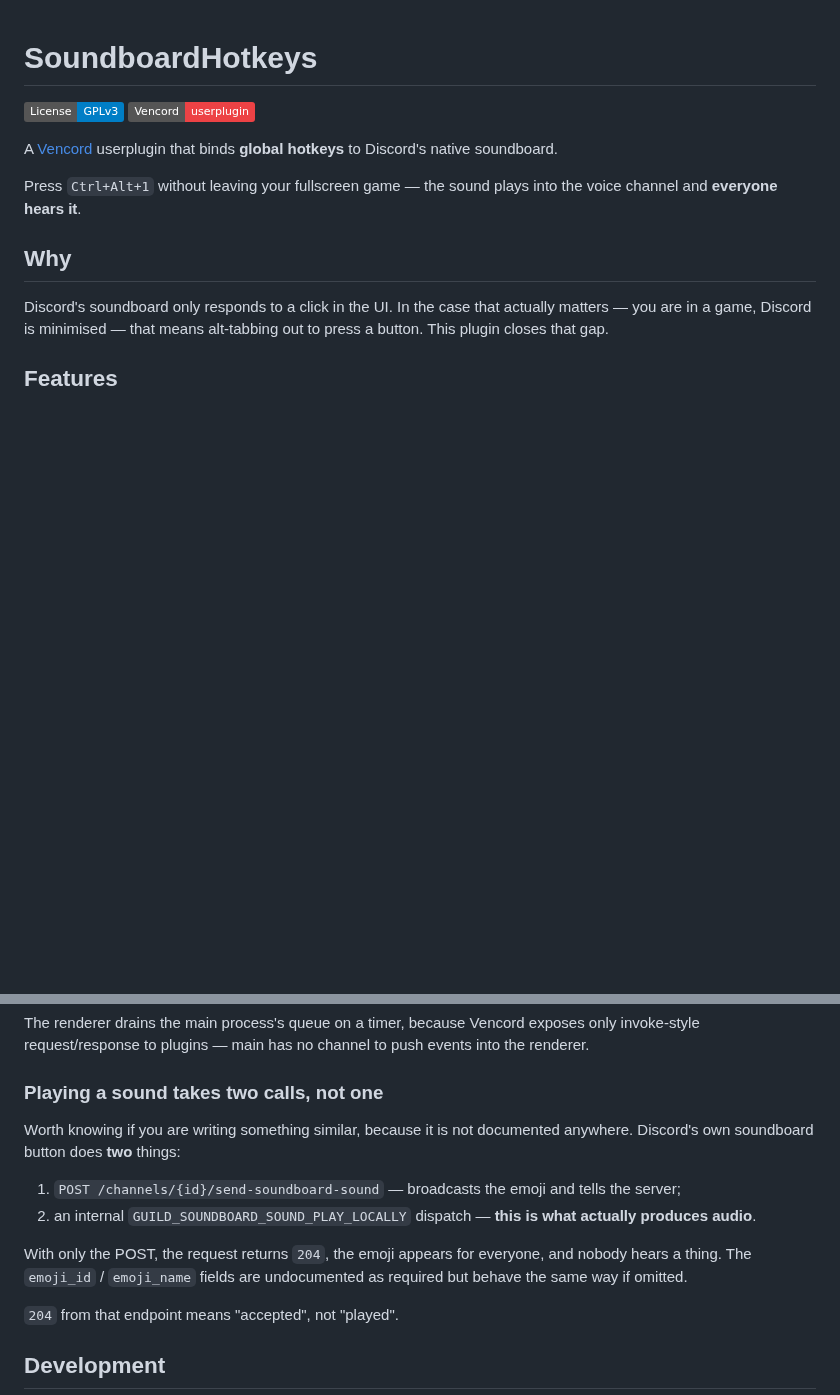
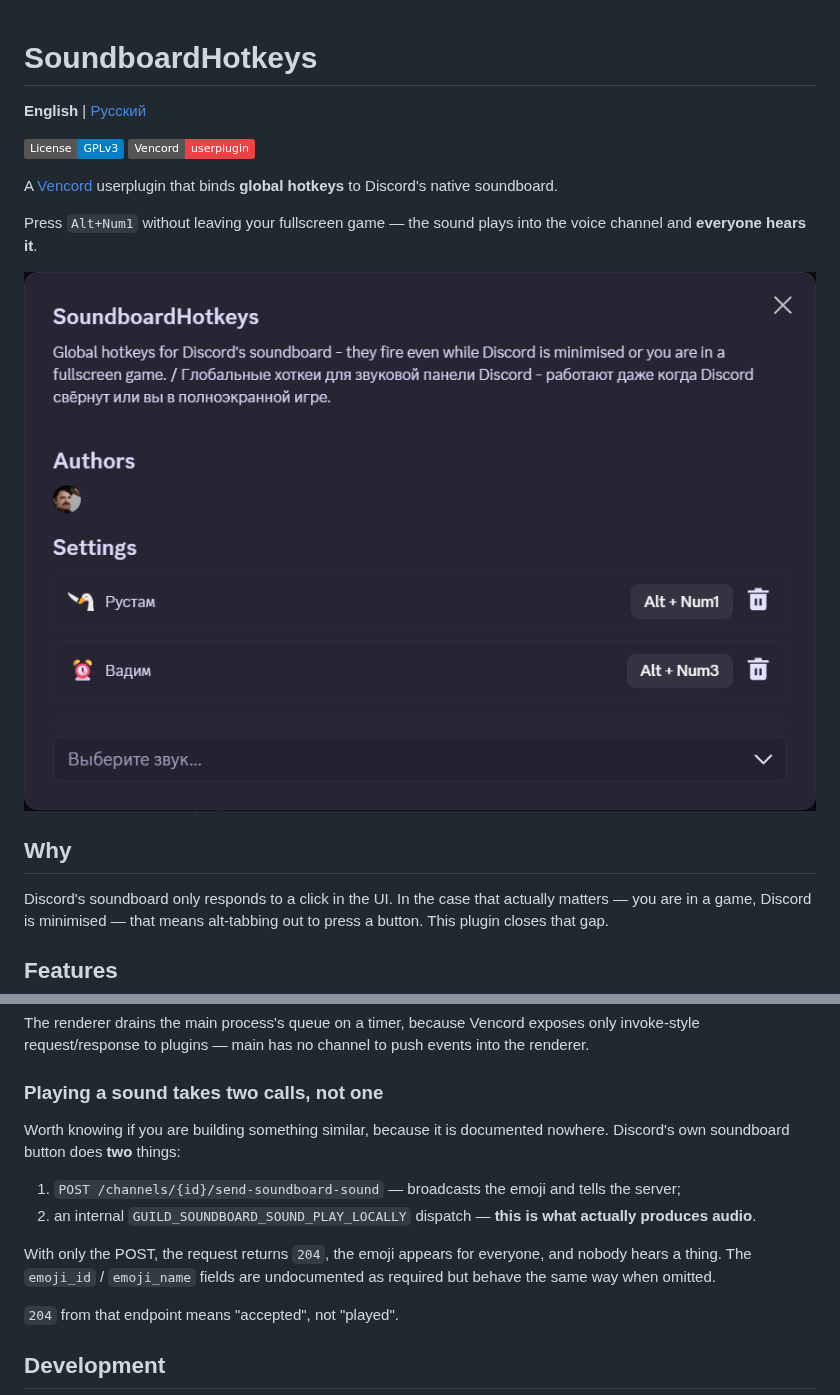
Before and after one commit to GriffTanen/vc-soundboard-hotkeys, a Markdown page: README.md, 2 parts joined by grey strips. GitHub-like rendering; pictures changed too: docs/img/settings.png (added); badges without logos; blank space fills up the shorter version.

```diff
--- a/README.md
+++ b/README.md
@@ -1,4 +1,6 @@
 # SoundboardHotkeys
+
+**English** | [Русский](README.ru.md)
 
 [![License: GPL v3](https://img.shields.io/badge/License-GPLv3-blue.svg)](LICENSE)
 [![Vencord](https://img.shields.io/badge/Vencord-userplugin-ed4245.svg)](https://vencord.dev)
@@ -6,8 +8,10 @@
 A [Vencord](https://vencord.dev) userplugin that binds **global hotkeys** to Discord's
 native soundboard.
 
-Press `Ctrl+Alt+1` without leaving your fullscreen game — the sound plays into the voice
+Press `Alt+Num1` without leaving your fullscreen game — the sound plays into the voice
 channel and **everyone hears it**.
+
+![Plugin settings](docs/img/settings.png)
 
 ## Why
 
@@ -104,8 +207,8 @@ renderer.
 
 ### Playing a sound takes two calls, not one
 
-Worth knowing if you are writing something similar, because it is not documented
-anywhere. Discord's own soundboard button does **two** things:
+Worth knowing if you are building something similar, because it is documented nowhere.
+Discord's own soundboard button does **two** things:
 
 1. `POST /channels/{id}/send-soundboard-sound` — broadcasts the emoji and tells the
    server;
@@ -114,7 +217,7 @@ anywhere. Discord's own soundboard button does **two** things:
 
 With only the POST, the request returns `204`, the emoji appears for everyone, and nobody
 hears a thing. The `emoji_id` / `emoji_name` fields are undocumented as required but
-behave the same way if omitted.
+behave the same way when omitted.
 
 `204` from that endpoint means "accepted", not "played".
 
```
Also changed, not shown: other parts of README.md (+116 -17 lines), README.ru.md (added, +241 -0 lines), docs/INSTALL.md (+7 -3 lines), docs/img/context-menu.png (added).
